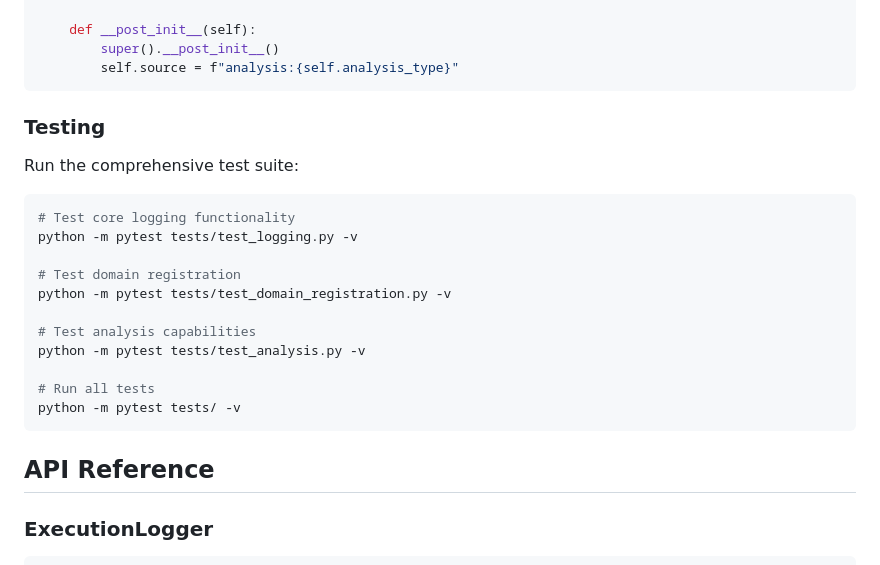
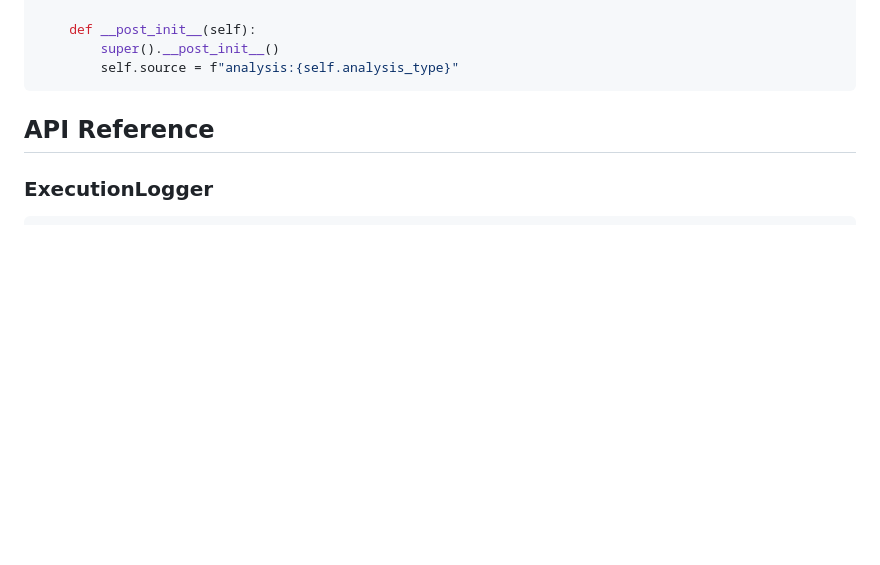
Before and after one commit to jitrc/tau2-enhanced, a Markdown page: README.md, the part around the change. GitHub-like rendering; blank space fills up the shorter version.

````diff
--- a/README.md
+++ b/README.md
@@ -307,23 +307,6 @@ class CustomAnalysisEvent(ExecutionEvent):
         self.source = f"analysis:{self.analysis_type}"
 ```
 
-### Testing
-
-Run the comprehensive test suite:
-
-```bash
-# Test core logging functionality
-python -m pytest tests/test_logging.py -v
-
-# Test domain registration
-python -m pytest tests/test_domain_registration.py -v
-
-# Test analysis capabilities
-python -m pytest tests/test_analysis.py -v
-
-# Run all tests
-python -m pytest tests/ -v
-```
 
 ## API Reference
 
````
